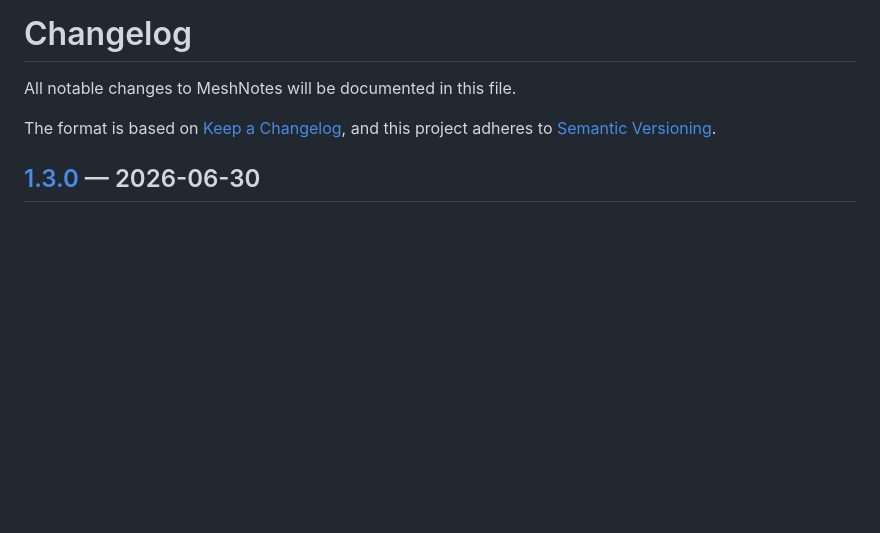
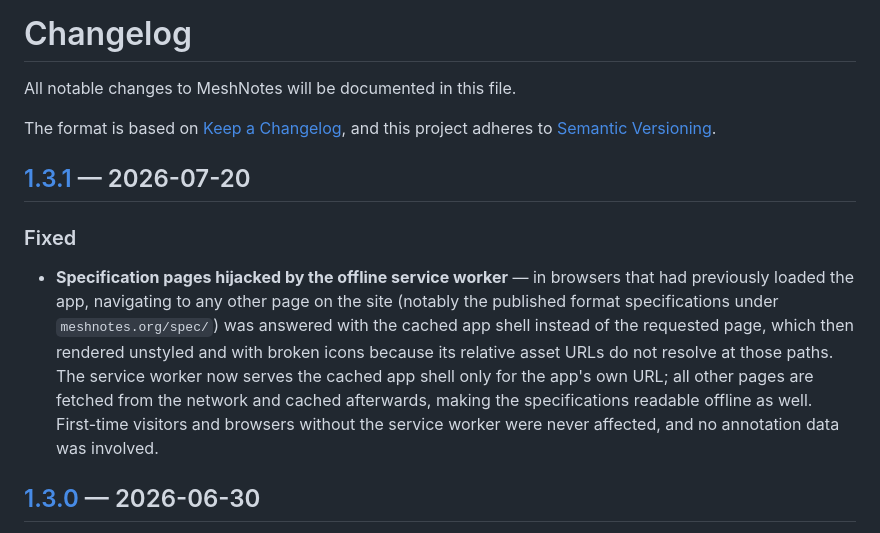
Before and after one commit to NilsSchnorr/MeshNotes, a Markdown page: CHANGELOG.md, the part around one of its changes. Drawn GitHub-style; blank space fills up the shorter version.

```diff
--- a/CHANGELOG.md
+++ b/CHANGELOG.md
@@ -4,6 +4,13 @@ All notable changes to MeshNotes will be documented in this file.
 
 The format is based on [Keep a Changelog](https://keepachangelog.com/en/1.1.0/),
 and this project adheres to [Semantic Versioning](https://semver.org/spec/v2.0.0.html).
+
+
+## [1.3.1] — 2026-07-20
+
+### Fixed
+
+- **Specification pages hijacked by the offline service worker** — in browsers that had previously loaded the app, navigating to any other page on the site (notably the published format specifications under `meshnotes.org/spec/`) was answered with the cached app shell instead of the requested page, which then rendered unstyled and with broken icons because its relative asset URLs do not resolve at those paths. The service worker now serves the cached app shell only for the app's own URL; all other pages are fetched from the network and cached afterwards, making the specifications readable offline as well. First-time visitors and browsers without the service worker were never affected, and no annotation data was involved.
 
 
 ## [1.3.0] — 2026-06-30
```
Also changed, not shown: other parts of CHANGELOG.md (+1 -0 lines).
